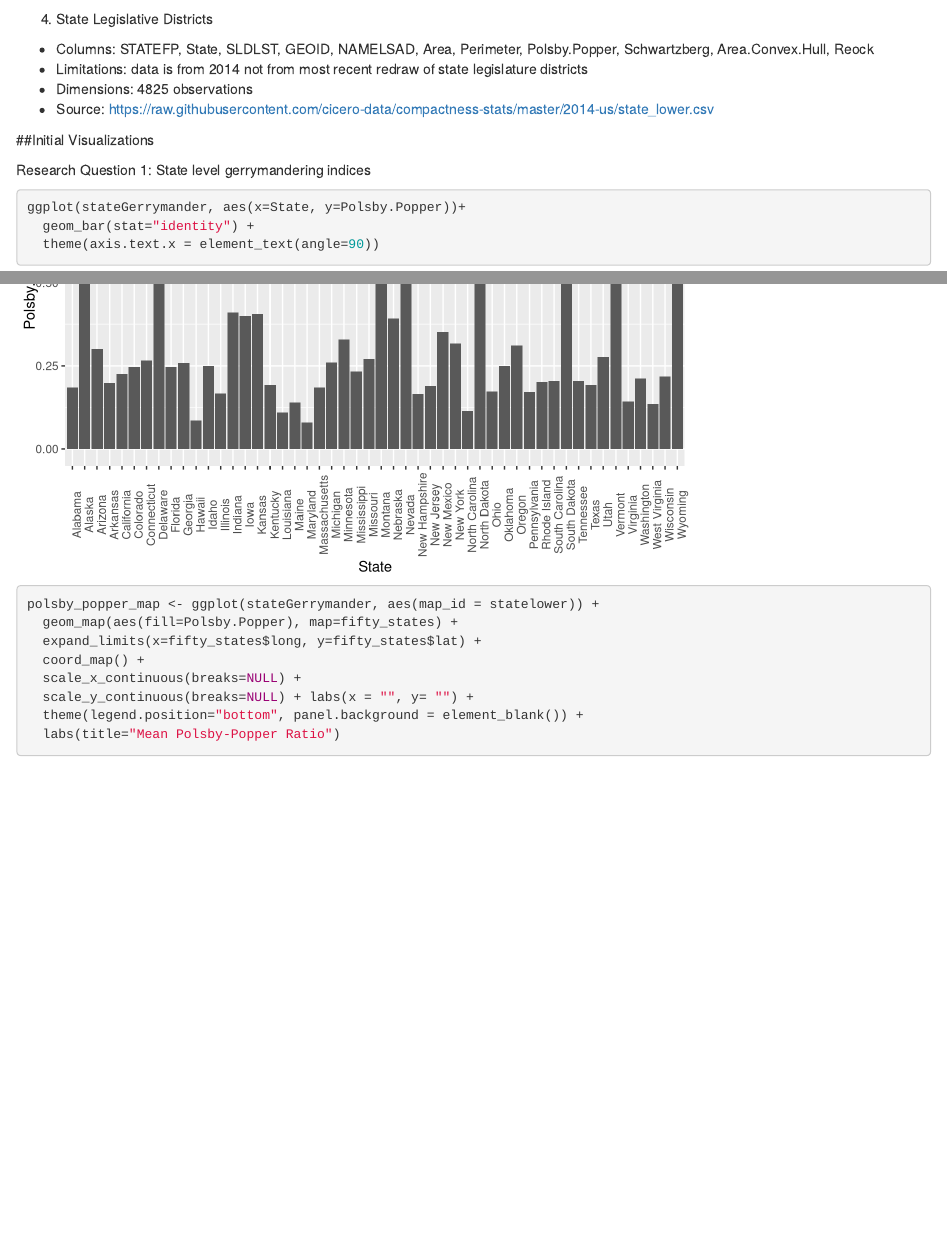
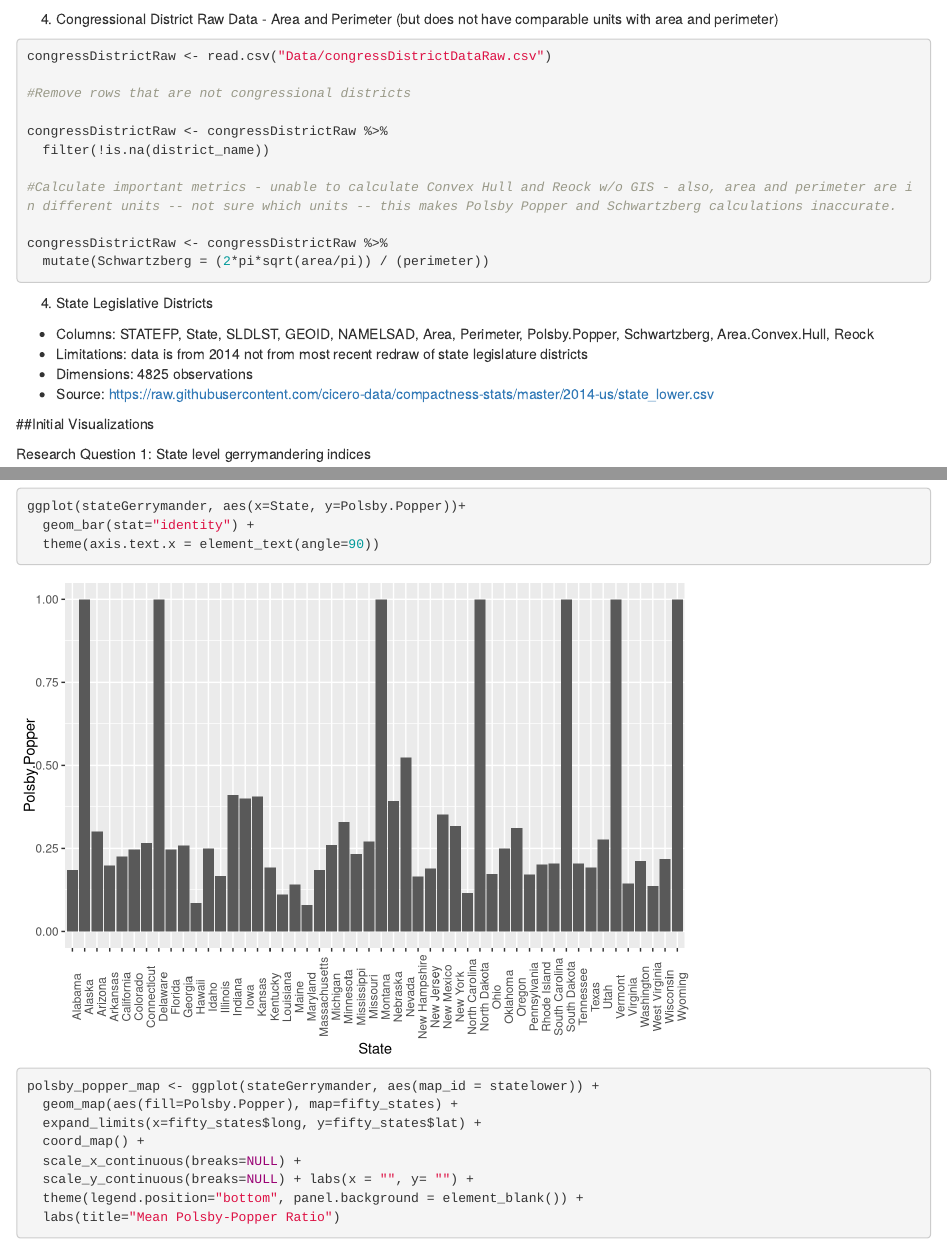
Before and after one commit to nickmcmullen/datavizproject, an R Markdown document (FP_2_GettingStarted.Rmd): the page in a window 1100 px wide, from 2070 px down, and a second part further down, joined at a grey line. Rendered offline with R 4.5, knitr and Pandoc, with nearby package versions; some code elsewhere in the file could not run offline.

Commit message:
added congress district Schwartzberg

````diff
--- a/FP_2_GettingStarted.Rmd
+++ b/FP_2_GettingStarted.Rmd
@@ -105,6 +105,25 @@ cdCompact <- read.csv("https://raw.githubusercontent.com/jeffreyshen19/Is-My-Dis
 ```
 
 
+4. Congressional District Raw Data - Area and Perimeter (but does not have comparable units with area and perimeter)
+
+```{r}
+
+congressDistrictRaw <- read.csv("Data/congressDistrictDataRaw.csv")
+
+#Remove rows that are not congressional districts
+
+congressDistrictRaw <- congressDistrictRaw %>%
+  filter(!is.na(district_name))
+
+#Calculate important metrics - unable to calculate Convex Hull and Reock w/o GIS - also, area and perimeter are in different units -- not sure which units -- this makes Polsby Popper and Schwartzberg calculations inaccurate.
+
+congressDistrictRaw <- congressDistrictRaw %>%
+  mutate(Schwartzberg = (2*pi*sqrt(area/pi)) / (perimeter))
+
+```
+
+
 4. State Legislative Districts
 
 - Columns: STATEFP, State, SLDLST, GEOID, NAMELSAD, Area, Perimeter, Polsby.Popper, Schwartzberg, Area.Convex.Hull, Reock
````
